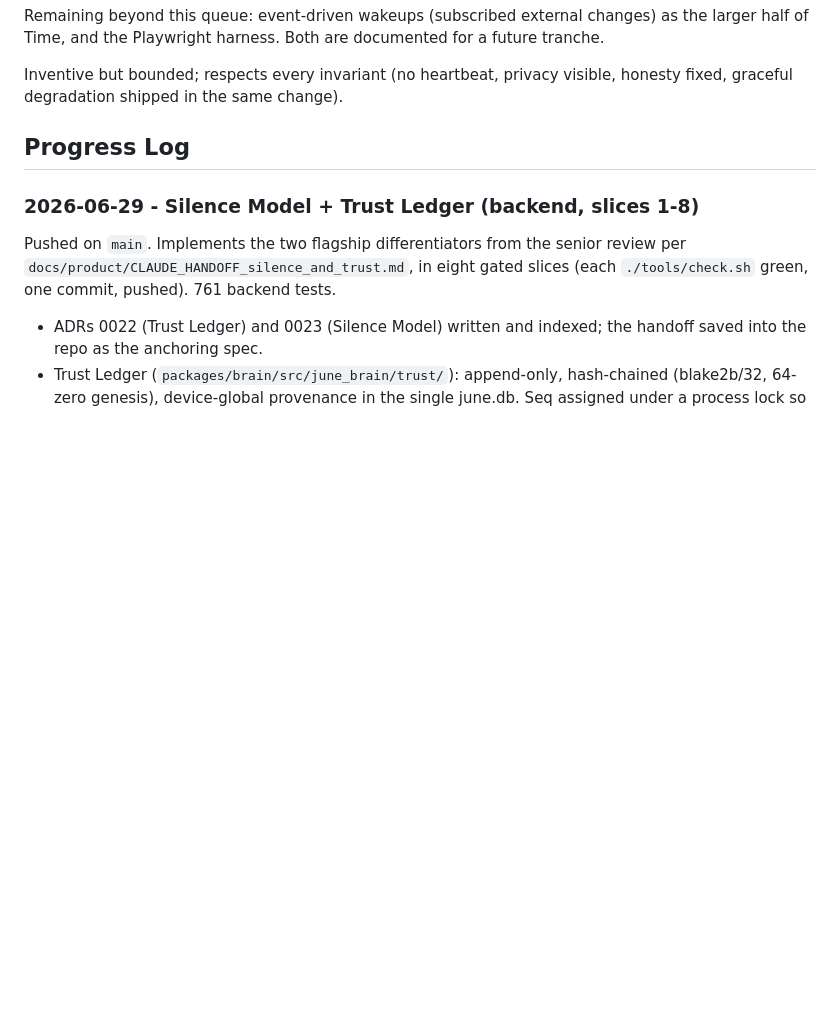
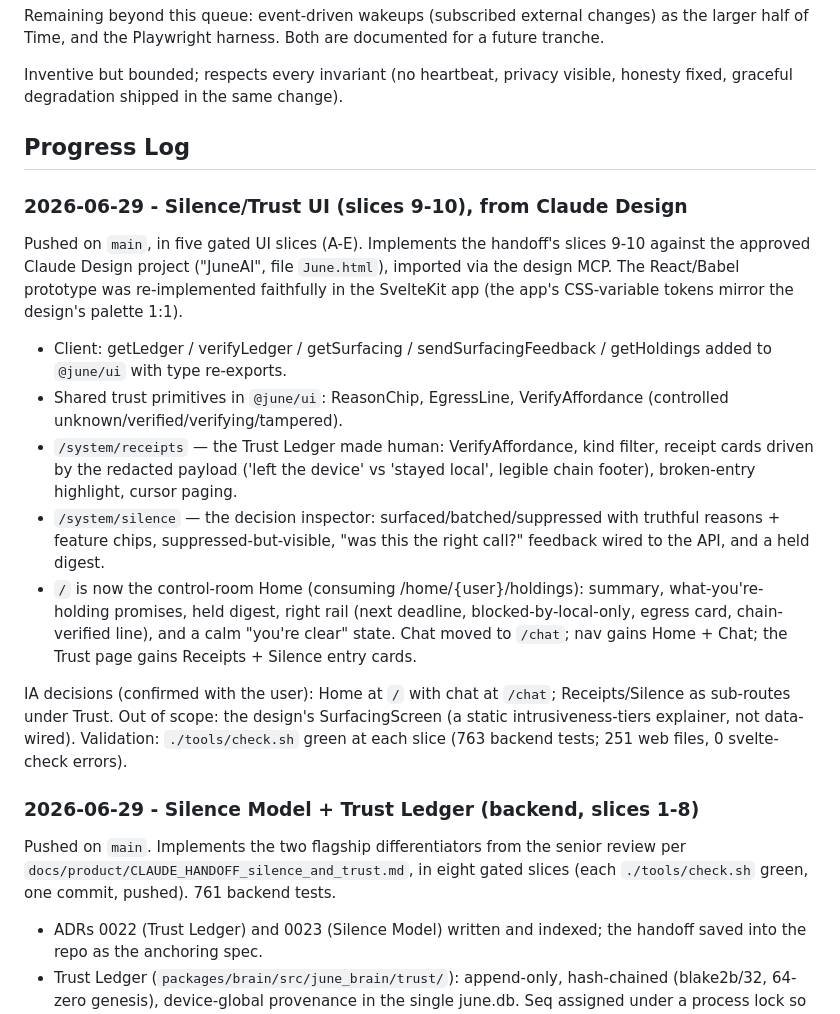
Before and after one commit to IrgenSlj/JuneAI, a Markdown page: docs/product/development-plan.md, the part around the change. Drawn GitHub-style; blank space fills up the shorter version.

Commit message:
Record Silence/Trust UI tranche (slices 9-10) in the development plan

```diff
--- a/docs/product/development-plan.md
+++ b/docs/product/development-plan.md
@@ -282,6 +282,36 @@ honesty fixed, graceful degradation shipped in the same change).
 
 ## Progress Log
 
+### 2026-06-29 - Silence/Trust UI (slices 9-10), from Claude Design
+
+Pushed on `main`, in five gated UI slices (A-E). Implements the handoff's
+slices 9-10 against the approved Claude Design project ("JuneAI", file
+`June.html`), imported via the design MCP. The React/Babel prototype was
+re-implemented faithfully in the SvelteKit app (the app's CSS-variable tokens
+mirror the design's palette 1:1).
+
+- Client: getLedger / verifyLedger / getSurfacing / sendSurfacingFeedback /
+  getHoldings added to `@june/ui` with type re-exports.
+- Shared trust primitives in `@june/ui`: ReasonChip, EgressLine,
+  VerifyAffordance (controlled unknown/verified/verifying/tampered).
+- `/system/receipts` — the Trust Ledger made human: VerifyAffordance, kind
+  filter, receipt cards driven by the redacted payload ('left the device' vs
+  'stayed local', legible chain footer), broken-entry highlight, cursor paging.
+- `/system/silence` — the decision inspector: surfaced/batched/suppressed with
+  truthful reasons + feature chips, suppressed-but-visible, "was this the right
+  call?" feedback wired to the API, and a held digest.
+- `/` is now the control-room Home (consuming /home/{user}/holdings): summary,
+  what-you're-holding promises, held digest, right rail (next deadline,
+  blocked-by-local-only, egress card, chain-verified line), and a calm
+  "you're clear" state. Chat moved to `/chat`; nav gains Home + Chat; the Trust
+  page gains Receipts + Silence entry cards.
+
+IA decisions (confirmed with the user): Home at `/` with chat at `/chat`;
+Receipts/Silence as sub-routes under Trust. Out of scope: the design's
+SurfacingScreen (a static intrusiveness-tiers explainer, not data-wired).
+Validation: `./tools/check.sh` green at each slice (763 backend tests; 251 web
+files, 0 svelte-check errors).
+
 ### 2026-06-29 - Silence Model + Trust Ledger (backend, slices 1-8)
 
 Pushed on `main`. Implements the two flagship differentiators from the senior
```
